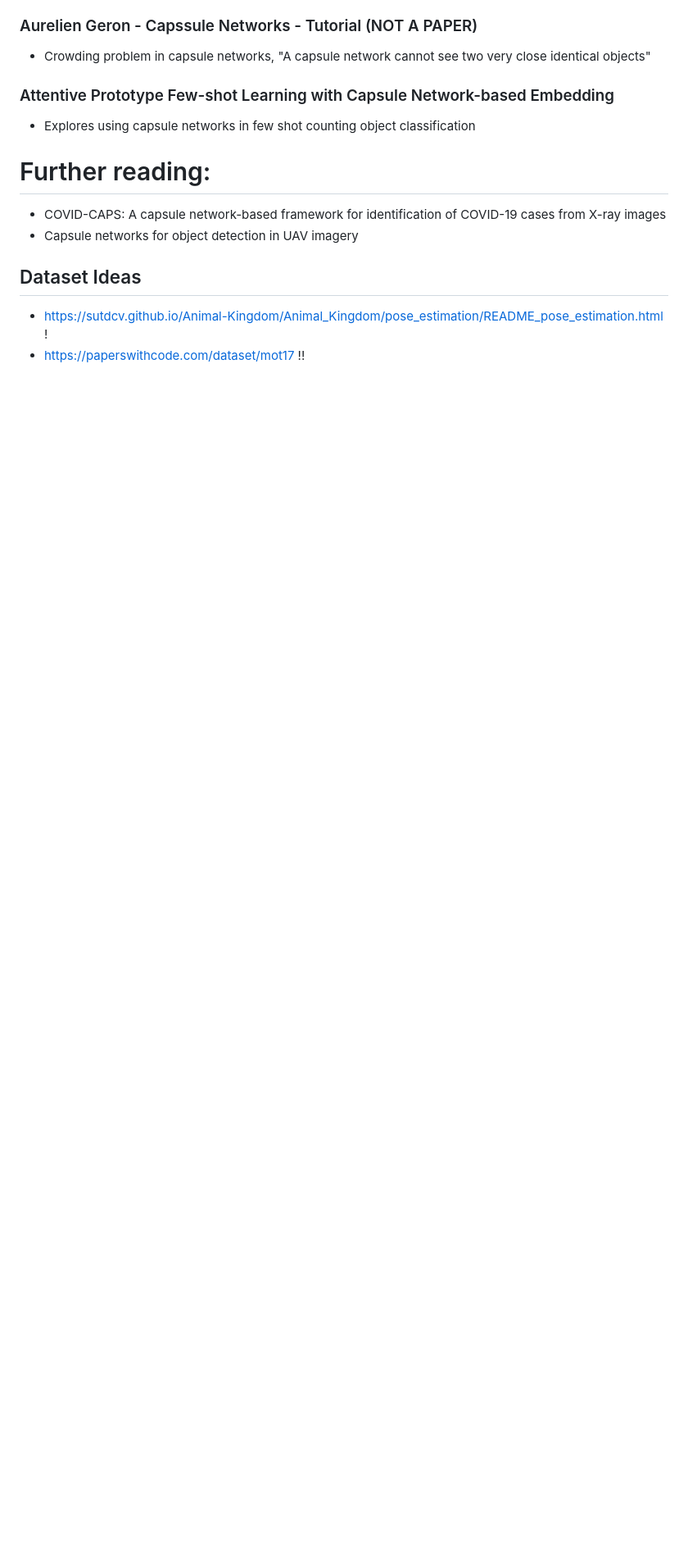
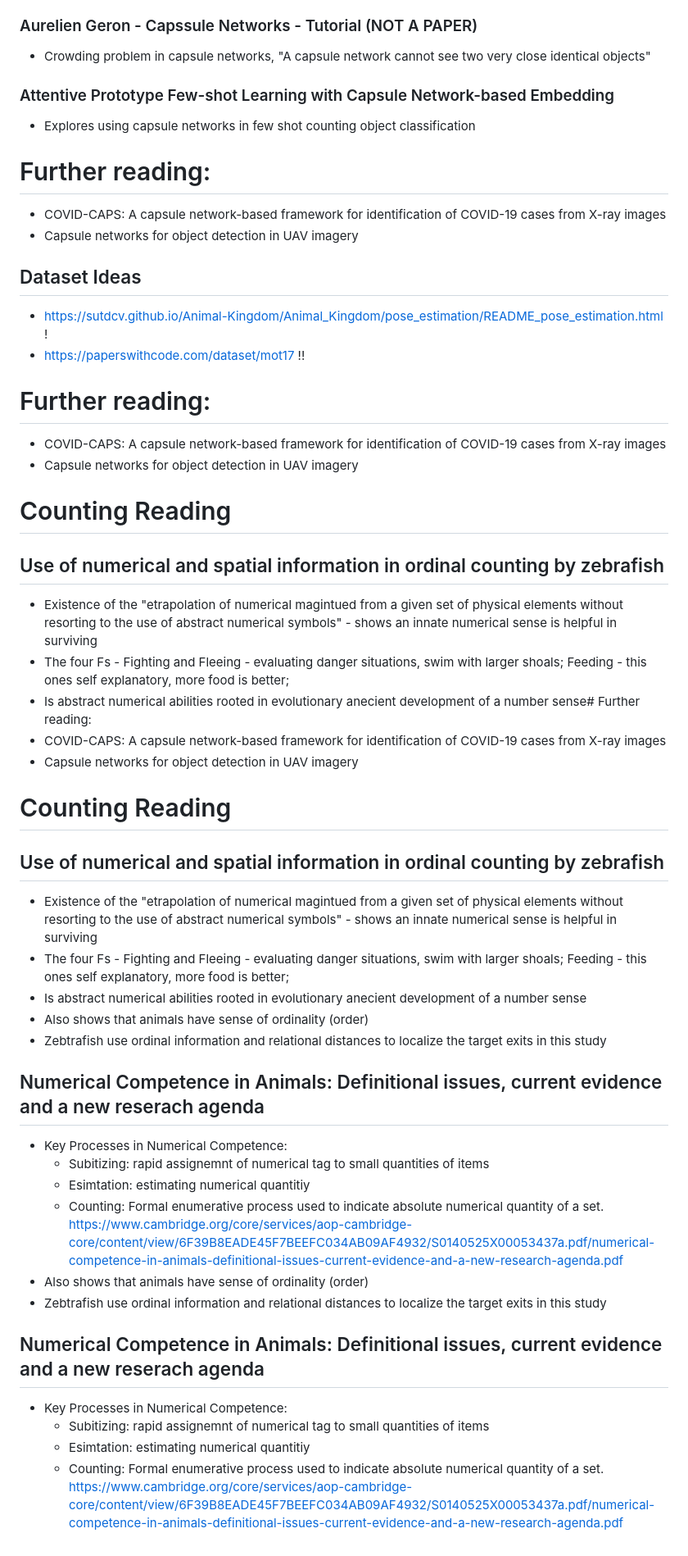
Before and after one commit to FergusSteel/CountingWithConvNets, a Markdown page: papers.md, the part around the change. Shown at 82% size. Rendered like a GitHub page; blank space fills up the shorter version.

Commit message:
Counting Reserach + Meeting 6 Prep

```diff
--- a/papers.md
+++ b/papers.md
@@ -342,3 +342,45 @@ Are they cool? In this essay I will tell you why they are cool and hype.
 
 * https://sutdcv.github.io/Animal-Kingdom/Animal_Kingdom/pose_estimation/README_pose_estimation.html !
 * https://paperswithcode.com/dataset/mot17 !!
+
+# Further reading:
+* COVID-CAPS: A capsule network-based framework for identification of COVID-19 cases from X-ray images
+* Capsule networks for object detection in UAV imagery
+
+# Counting Reading
+
+## Use of numerical and spatial information in ordinal counting by zebrafish
+
+* Existence of the "etrapolation of numerical magintued from a given set of physical elements without resorting to the use of abstract numerical symbols" - shows an innate numerical sense is helpful in surviving
+* The four Fs - Fighting and Fleeing - evaluating danger situations, swim with larger shoals; Feeding - this ones self explanatory, more food is better;
+* Is abstract numerical abilities rooted in evolutionary anecient development of a number sense# Further reading:
+* COVID-CAPS: A capsule network-based framework for identification of COVID-19 cases from X-ray images
+* Capsule networks for object detection in UAV imagery
+
+# Counting Reading
+
+## Use of numerical and spatial information in ordinal counting by zebrafish
+
+* Existence of the "etrapolation of numerical magintued from a given set of physical elements without resorting to the use of abstract numerical symbols" - shows an innate numerical sense is helpful in surviving
+* The four Fs - Fighting and Fleeing - evaluating danger situations, swim with larger shoals; Feeding - this ones self explanatory, more food is better;
+* Is abstract numerical abilities rooted in evolutionary anecient development of a number sense
+* Also shows that animals have sense of ordinality (order)
+* Zebtrafish use ordinal information and relational distances to localize the target exits in this study
+
+## Numerical Competence in Animals: Definitional issues, current evidence and a new reserach agenda
+
+* Key Processes in Numerical Competence:
+  * Subitizing: rapid assignemnt of numerical tag to small quantities of items
+  * Esimtation: estimating numerical quantitiy
+  * Counting: Formal enumerative process used to indicate absolute numerical quantity of a set.
+  https://www.cambridge.org/core/services/aop-cambridge-core/content/view/6F39B8EADE45F7BEEFC034AB09AF4932/S0140525X00053437a.pdf/numerical-competence-in-animals-definitional-issues-current-evidence-and-a-new-research-agenda.pdf
+* Also shows that animals have sense of ordinality (order)
+* Zebtrafish use ordinal information and relational distances to localize the target exits in this study
+
+## Numerical Competence in Animals: Definitional issues, current evidence and a new reserach agenda
+
+* Key Processes in Numerical Competence:
+  * Subitizing: rapid assignemnt of numerical tag to small quantities of items
+  * Esimtation: estimating numerical quantitiy
+  * Counting: Formal enumerative process used to indicate absolute numerical quantity of a set.
+  https://www.cambridge.org/core/services/aop-cambridge-core/content/view/6F39B8EADE45F7BEEFC034AB09AF4932/S0140525X00053437a.pdf/numerical-competence-in-animals-definitional-issues-current-evidence-and-a-new-research-agenda.pdf
```
Also changed, not shown: minutes/meeting06.md (added, +43 -0 lines).
